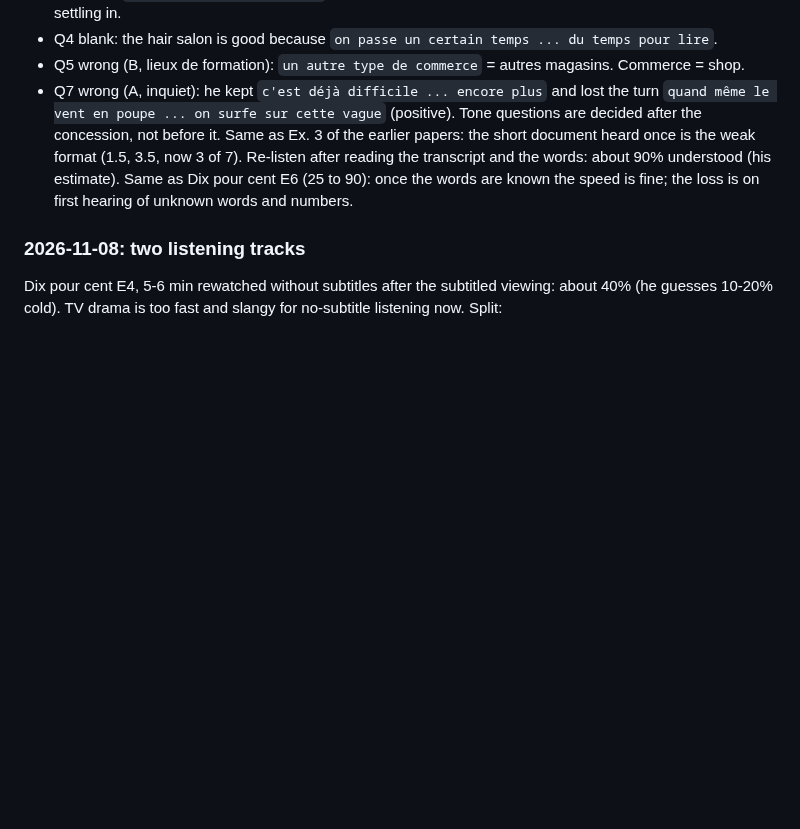
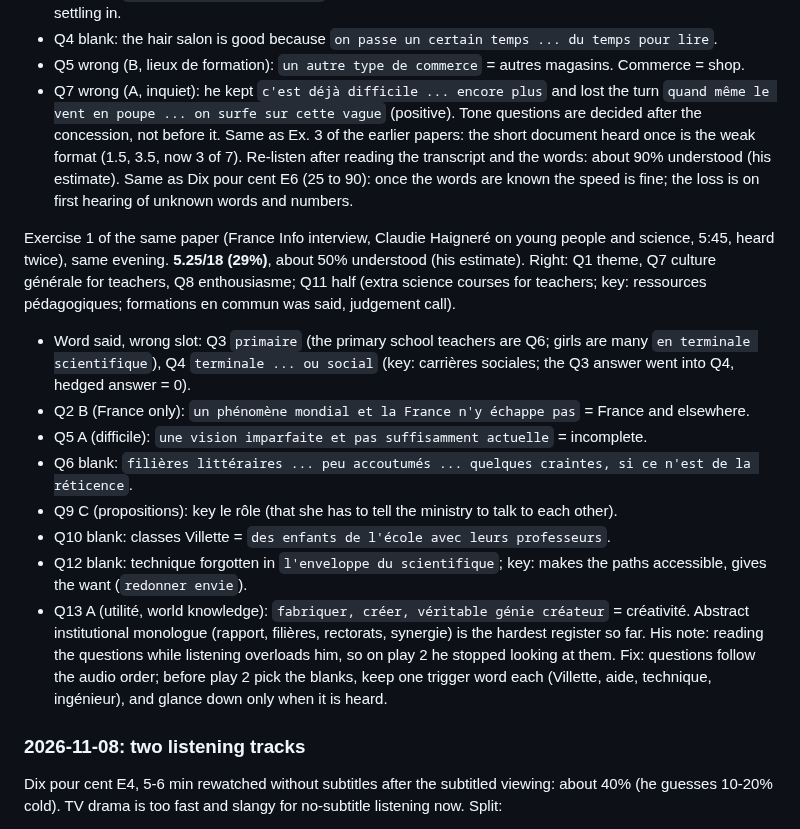
Before and after one commit to yarivg/studying-french, a Markdown page: study-log/plan.md, the part around the change. GitHub-like rendering; blank space fills up the shorter version.

Commit message:
DELF B2 junior sample 3, CO ex 1: 5.25/18

```diff
--- a/study-log/plan.md
+++ b/study-log/plan.md
@@ -245,6 +245,26 @@ Re-listen after reading the transcript and the words: about 90% understood (his
 Dix pour cent E6 (25 to 90): once the words are known the speed is fine; the loss is on first
 hearing of unknown words and numbers.
 
+Exercise 1 of the same paper (France Info interview, Claudie Haigneré on young people and science,
+5:45, heard twice), same evening. **5.25/18 (29%)**, about 50% understood (his estimate). Right: Q1
+theme, Q7 culture générale for teachers, Q8 enthousiasme; Q11 half (extra science courses for
+teachers; key: ressources pédagogiques; formations en commun was said, judgement call).
+- Word said, wrong slot: Q3 `primaire` (the primary school teachers are Q6; girls are many
+  `en terminale scientifique`), Q4 `terminale ... ou social` (key: carrières sociales; the Q3 answer
+  went into Q4, hedged answer = 0).
+- Q2 B (France only): `un phénomène mondial et la France n'y échappe pas` = France and elsewhere.
+- Q5 A (difficile): `une vision imparfaite et pas suffisamment actuelle` = incomplete.
+- Q6 blank: `filières littéraires ... peu accoutumés ... quelques craintes, si ce n'est de la réticence`.
+- Q9 C (propositions): key le rôle (that she has to tell the ministry to talk to each other).
+- Q10 blank: classes Villette = `des enfants de l'école avec leurs professeurs`.
+- Q12 blank: technique forgotten in `l'enveloppe du scientifique`; key: makes the paths accessible,
+  gives the want (`redonner envie`).
+- Q13 A (utilité, world knowledge): `fabriquer, créer, véritable génie créateur` = créativité.
+Abstract institutional monologue (rapport, filières, rectorats, synergie) is the hardest register so
+far. His note: reading the questions while listening overloads him, so on play 2 he stopped
+looking at them. Fix: questions follow the audio order; before play 2 pick the blanks, keep one
+trigger word each (Villette, aide, technique, ingénieur), and glance down only when it is heard.
+
 ### 2026-11-08: two listening tracks
 Dix pour cent E4, 5-6 min rewatched without subtitles after the subtitled viewing: about 40% (he
 guesses 10-20% cold). TV drama is too fast and slangy for no-subtitle listening now. Split:
```
